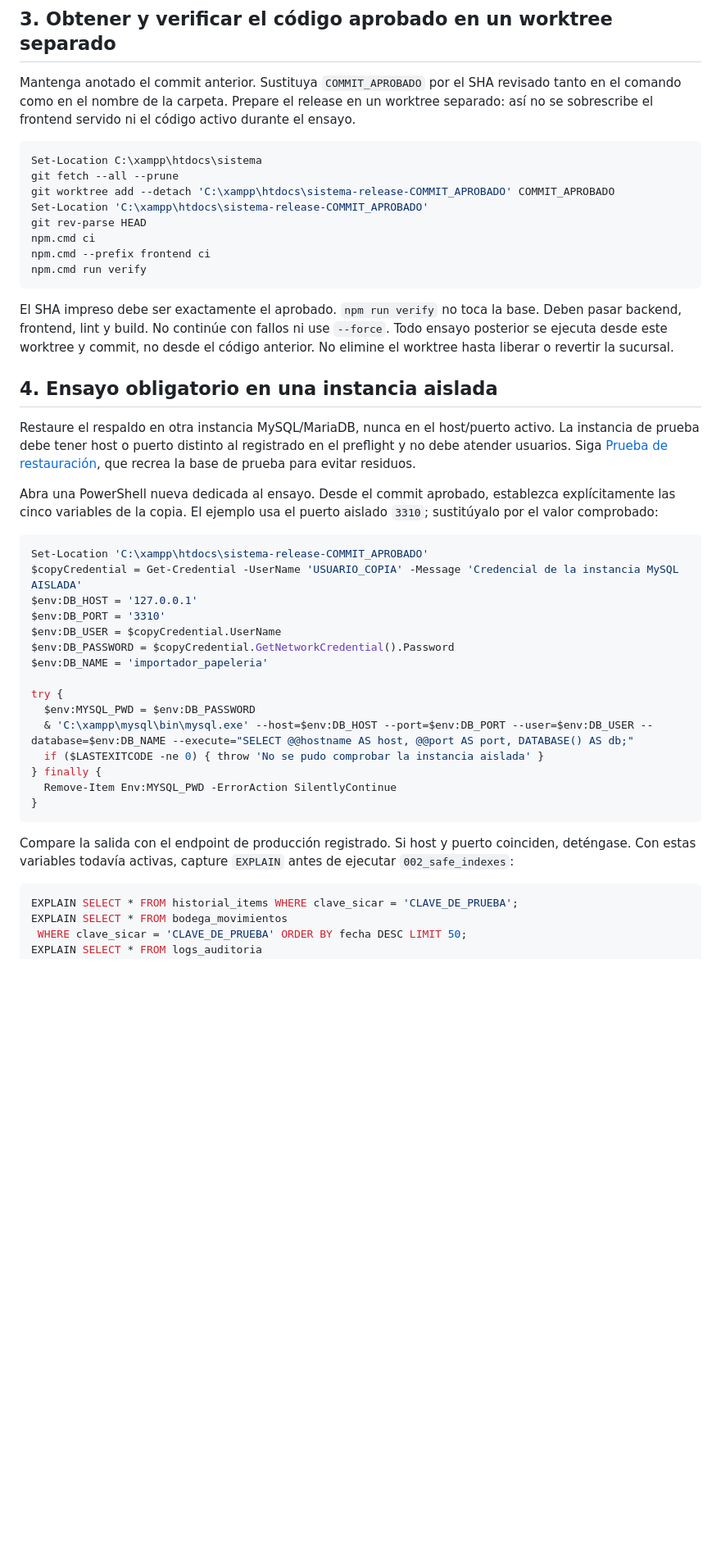
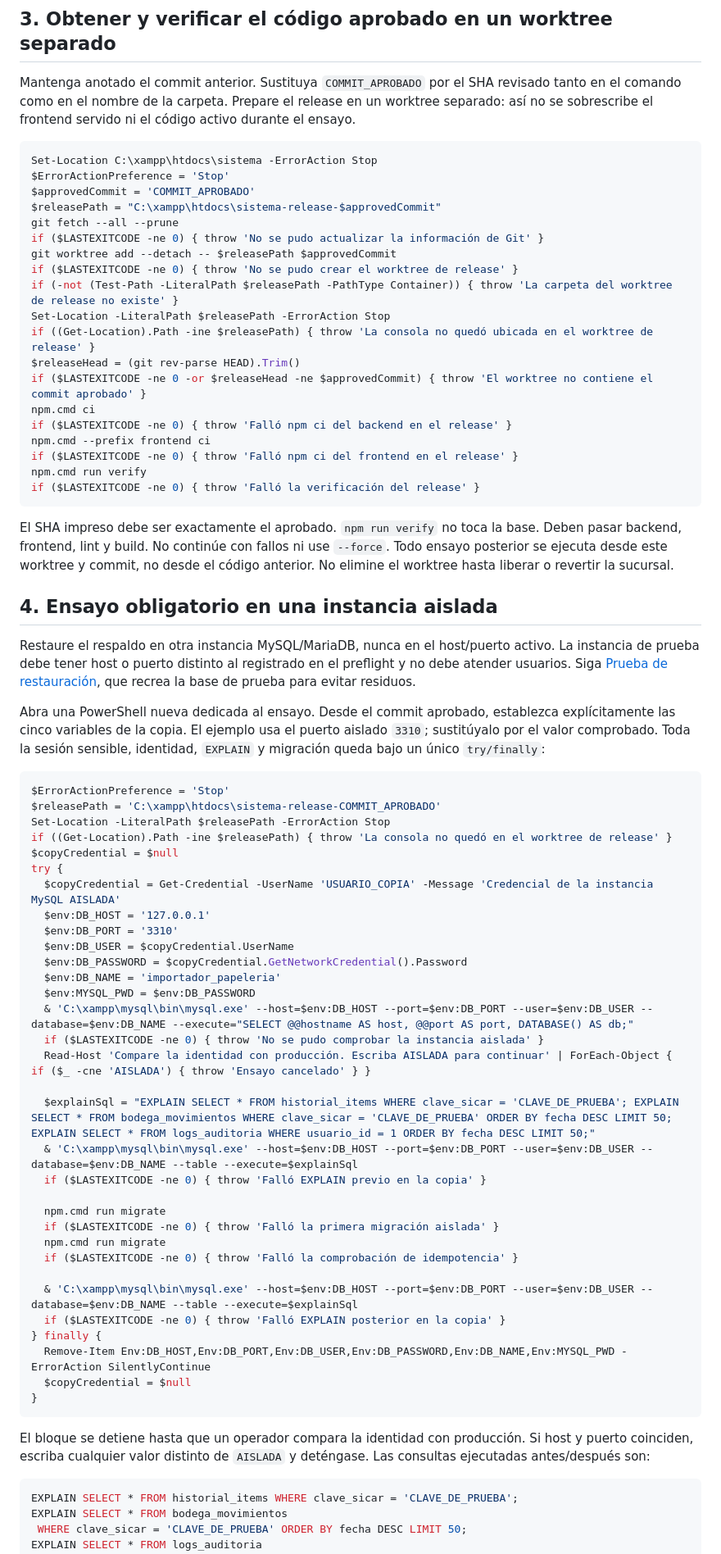
Before and after one commit to Morach117/sistema, a Markdown page: docs/operations/sucursal-update.md, the part around one of its changes. Shown at 82% size. Drawn GitHub-style; blank space fills up the shorter version.

````diff
--- a/docs/operations/sucursal-update.md
+++ b/docs/operations/sucursal-update.md
@@ -58,14 +74,25 @@ No continúe si el archivo no existe, está vacío, no puede copiarse o su hash
 Mantenga anotado el commit anterior. Sustituya `COMMIT_APROBADO` por el SHA revisado tanto en el comando como en el nombre de la carpeta. Prepare el release en un worktree separado: así no se sobrescribe el frontend servido ni el código activo durante el ensayo.
 
 ```powershell
-Set-Location C:\xampp\htdocs\sistema
+Set-Location C:\xampp\htdocs\sistema -ErrorAction Stop
+$ErrorActionPreference = 'Stop'
+$approvedCommit = 'COMMIT_APROBADO'
+$releasePath = "C:\xampp\htdocs\sistema-release-$approvedCommit"
 git fetch --all --prune
-git worktree add --detach 'C:\xampp\htdocs\sistema-release-COMMIT_APROBADO' COMMIT_APROBADO
-Set-Location 'C:\xampp\htdocs\sistema-release-COMMIT_APROBADO'
-git rev-parse HEAD
+if ($LASTEXITCODE -ne 0) { throw 'No se pudo actualizar la información de Git' }
+git worktree add --detach -- $releasePath $approvedCommit
+if ($LASTEXITCODE -ne 0) { throw 'No se pudo crear el worktree de release' }
+if (-not (Test-Path -LiteralPath $releasePath -PathType Container)) { throw 'La carpeta del worktree de release no existe' }
+Set-Location -LiteralPath $releasePath -ErrorAction Stop
+if ((Get-Location).Path -ine $releasePath) { throw 'La consola no quedó ubicada en el worktree de release' }
+$releaseHead = (git rev-parse HEAD).Trim()
+if ($LASTEXITCODE -ne 0 -or $releaseHead -ne $approvedCommit) { throw 'El worktree no contiene el commit aprobado' }
 npm.cmd ci
+if ($LASTEXITCODE -ne 0) { throw 'Falló npm ci del backend en el release' }
 npm.cmd --prefix frontend ci
+if ($LASTEXITCODE -ne 0) { throw 'Falló npm ci del frontend en el release' }
 npm.cmd run verify
+if ($LASTEXITCODE -ne 0) { throw 'Falló la verificación del release' }
 ```
 
 El SHA impreso debe ser exactamente el aprobado. `npm run verify` no toca la base. Deben pasar backend, frontend, lint y build. No continúe con fallos ni use `--force`. Todo ensayo posterior se ejecuta desde este worktree y commit, no desde el código anterior. No elimine el worktree hasta liberar o revertir la sucursal.
@@ -74,27 +101,44 @@ El SHA impreso debe ser exactamente el aprobado. `npm run verify` no toca la bas
 
 Restaure el respaldo en otra instancia MySQL/MariaDB, nunca en el host/puerto activo. La instancia de prueba debe tener host o puerto distinto al registrado en el preflight y no debe atender usuarios. Siga [Prueba de restauración](backup-restore.md#prueba-de-restauración), que recrea la base de prueba para evitar residuos.
 
-Abra una PowerShell nueva dedicada al ensayo. Desde el commit aprobado, establezca explícitamente las cinco variables de la copia. El ejemplo usa el puerto aislado `3310`; sustitúyalo por el valor comprobado:
+Abra una PowerShell nueva dedicada al ensayo. Desde el commit aprobado, establezca explícitamente las cinco variables de la copia. El ejemplo usa el puerto aislado `3310`; sustitúyalo por el valor comprobado. Toda la sesión sensible, identidad, `EXPLAIN` y migración queda bajo un único `try/finally`:
 
 ```powershell
-Set-Location 'C:\xampp\htdocs\sistema-release-COMMIT_APROBADO'
-$copyCredential = Get-Credential -UserName 'USUARIO_COPIA' -Message 'Credencial de la instancia MySQL AISLADA'
-$env:DB_HOST = '127.0.0.1'
-$env:DB_PORT = '3310'
-$env:DB_USER = $copyCredential.UserName
-$env:DB_PASSWORD = $copyCredential.GetNetworkCredential().Password
-$env:DB_NAME = 'importador_papeleria'
-
+$ErrorActionPreference = 'Stop'
+$releasePath = 'C:\xampp\htdocs\sistema-release-COMMIT_APROBADO'
+Set-Location -LiteralPath $releasePath -ErrorAction Stop
+if ((Get-Location).Path -ine $releasePath) { throw 'La consola no quedó en el worktree de release' }
+$copyCredential = $null
 try {
+  $copyCredential = Get-Credential -UserName 'USUARIO_COPIA' -Message 'Credencial de la instancia MySQL AISLADA'
+  $env:DB_HOST = '127.0.0.1'
+  $env:DB_PORT = '3310'
+  $env:DB_USER = $copyCredential.UserName
+  $env:DB_PASSWORD = $copyCredential.GetNetworkCredential().Password
+  $env:DB_NAME = 'importador_papeleria'
   $env:MYSQL_PWD = $env:DB_PASSWORD
   & 'C:\xampp\mysql\bin\mysql.exe' --host=$env:DB_HOST --port=$env:DB_PORT --user=$env:DB_USER --database=$env:DB_NAME --execute="SELECT @@hostname AS host, @@port AS port, DATABASE() AS db;"
   if ($LASTEXITCODE -ne 0) { throw 'No se pudo comprobar la instancia aislada' }
+  Read-Host 'Compare la identidad con producción. Escriba AISLADA para continuar' | ForEach-Object { if ($_ -cne 'AISLADA') { throw 'Ensayo cancelado' } }
+
+  $explainSql = "EXPLAIN SELECT * FROM historial_items WHERE clave_sicar = 'CLAVE_DE_PRUEBA'; EXPLAIN SELECT * FROM bodega_movimientos WHERE clave_sicar = 'CLAVE_DE_PRUEBA' ORDER BY fecha DESC LIMIT 50; EXPLAIN SELECT * FROM logs_auditoria WHERE usuario_id = 1 ORDER BY fecha DESC LIMIT 50;"
+  & 'C:\xampp\mysql\bin\mysql.exe' --host=$env:DB_HOST --port=$env:DB_PORT --user=$env:DB_USER --database=$env:DB_NAME --table --execute=$explainSql
+  if ($LASTEXITCODE -ne 0) { throw 'Falló EXPLAIN previo en la copia' }
+
+  npm.cmd run migrate
+  if ($LASTEXITCODE -ne 0) { throw 'Falló la primera migración aislada' }
+  npm.cmd run migrate
+  if ($LASTEXITCODE -ne 0) { throw 'Falló la comprobación de idempotencia' }
+
+  & 'C:\xampp\mysql\bin\mysql.exe' --host=$env:DB_HOST --port=$env:DB_PORT --user=$env:DB_USER --database=$env:DB_NAME --table --execute=$explainSql
+  if ($LASTEXITCODE -ne 0) { throw 'Falló EXPLAIN posterior en la copia' }
 } finally {
-  Remove-Item Env:MYSQL_PWD -ErrorAction SilentlyContinue
+  Remove-Item Env:DB_HOST,Env:DB_PORT,Env:DB_USER,Env:DB_PASSWORD,Env:DB_NAME,Env:MYSQL_PWD -ErrorAction SilentlyContinue
+  $copyCredential = $null
 }
 ```
 
-Compare la salida con el endpoint de producción registrado. Si host y puerto coinciden, deténgase. Con estas variables todavía activas, capture `EXPLAIN` antes de ejecutar `002_safe_indexes`:
+El bloque se detiene hasta que un operador compara la identidad con producción. Si host y puerto coinciden, escriba cualquier valor distinto de `AISLADA` y deténgase. Las consultas ejecutadas antes/después son:
 
 ```sql
 EXPLAIN SELECT * FROM historial_items WHERE clave_sicar = 'CLAVE_DE_PRUEBA';
````
Also changed, not shown: other parts of docs/operations/sucursal-update.md (+33 -17 lines), docs/operations/backup-restore.md (+31 -12 lines).
